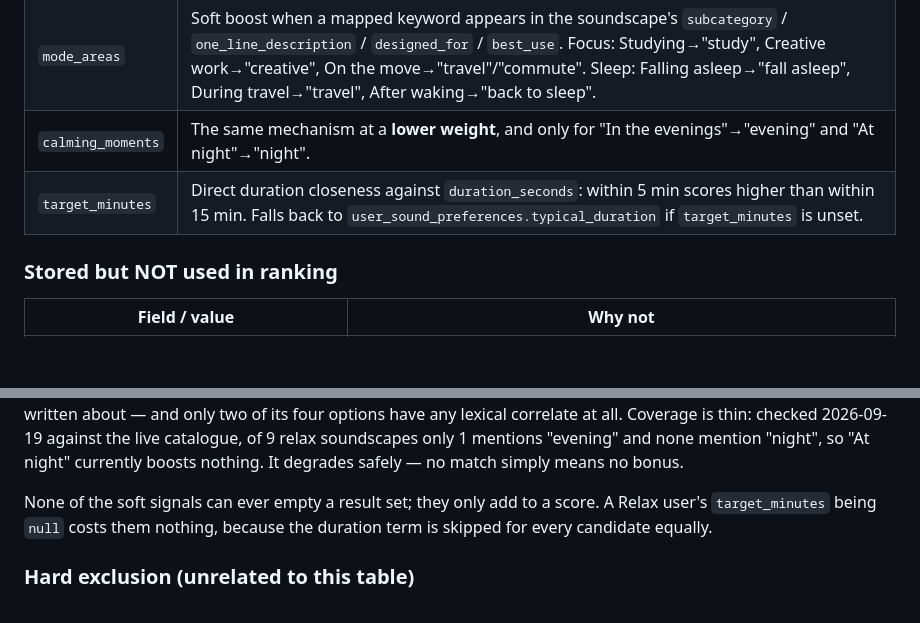
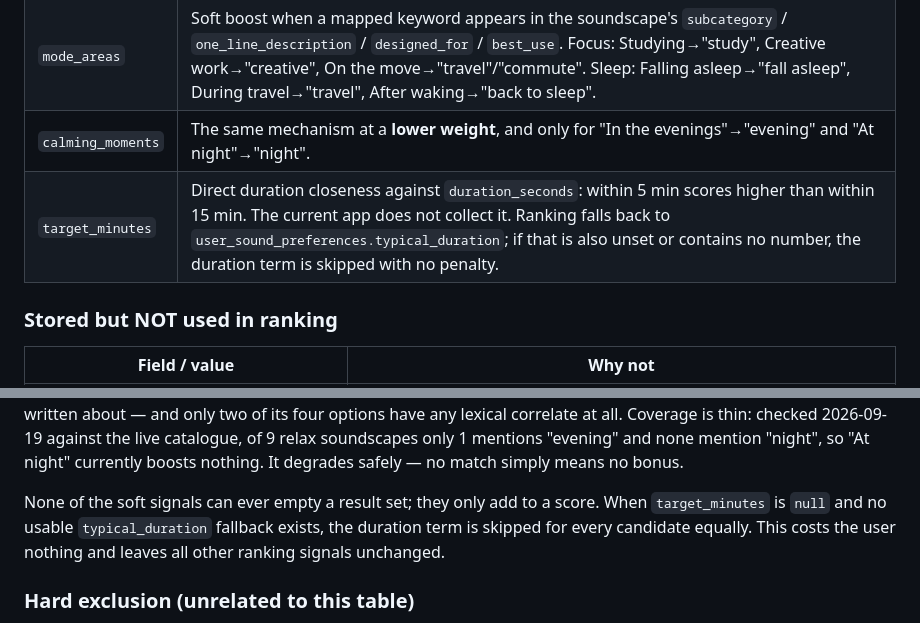
Before and after one commit to webseo-syedazeem/Haven-Back, a Markdown page: API_CONTRACT_ONBOARDING_GOALS.md, 2 parts joined by grey strips. Drawn GitHub-style; blank space fills up the shorter version.

```diff
--- a/API_CONTRACT_ONBOARDING_GOALS.md
+++ b/API_CONTRACT_ONBOARDING_GOALS.md
@@ -294,7 +307,7 @@ because several fields are deliberately stored-only:
 | `relax_causes` | **The same heuristic, same keyword sets** — an answer means the same thing whichever screen it came from. In today's Relax option list only "Overthinking" matches (→ lower intensity). |
 | `mode_areas` | Soft boost when a mapped keyword appears in the soundscape's `subcategory` / `one_line_description` / `designed_for` / `best_use`. Focus: Studying→"study", Creative work→"creative", On the move→"travel"/"commute". Sleep: Falling asleep→"fall asleep", During travel→"travel", After waking→"back to sleep". |
 | `calming_moments` | The same mechanism at a **lower weight**, and only for "In the evenings"→"evening" and "At night"→"night". |
-| `target_minutes` | Direct duration closeness against `duration_seconds`: within 5 min scores higher than within 15 min. Falls back to `user_sound_preferences.typical_duration` if `target_minutes` is unset. |
+| `target_minutes` | Direct duration closeness against `duration_seconds`: within 5 min scores higher than within 15 min. The current app does not collect it. Ranking falls back to `user_sound_preferences.typical_duration`; if that is also unset or contains no number, the duration term is skipped with no penalty. |
 
 ### Stored but NOT used in ranking
 
@@ -318,8 +331,9 @@ soundscapes only 1 mentions "evening" and none mention "night", so "At night"
 currently boosts nothing. It degrades safely — no match simply means no bonus.
 
 None of the soft signals can ever empty a result set; they only add to a score.
-A Relax user's `target_minutes` being `null` costs them nothing, because the
-duration term is skipped for every candidate equally.
+When `target_minutes` is `null` and no usable `typical_duration` fallback exists,
+the duration term is skipped for every candidate equally. This costs the user
+nothing and leaves all other ranking signals unchanged.
 
 ### Hard exclusion (unrelated to this table)
 
```
Also changed, not shown: other parts of API_CONTRACT_ONBOARDING_GOALS.md (+23 -10 lines).
